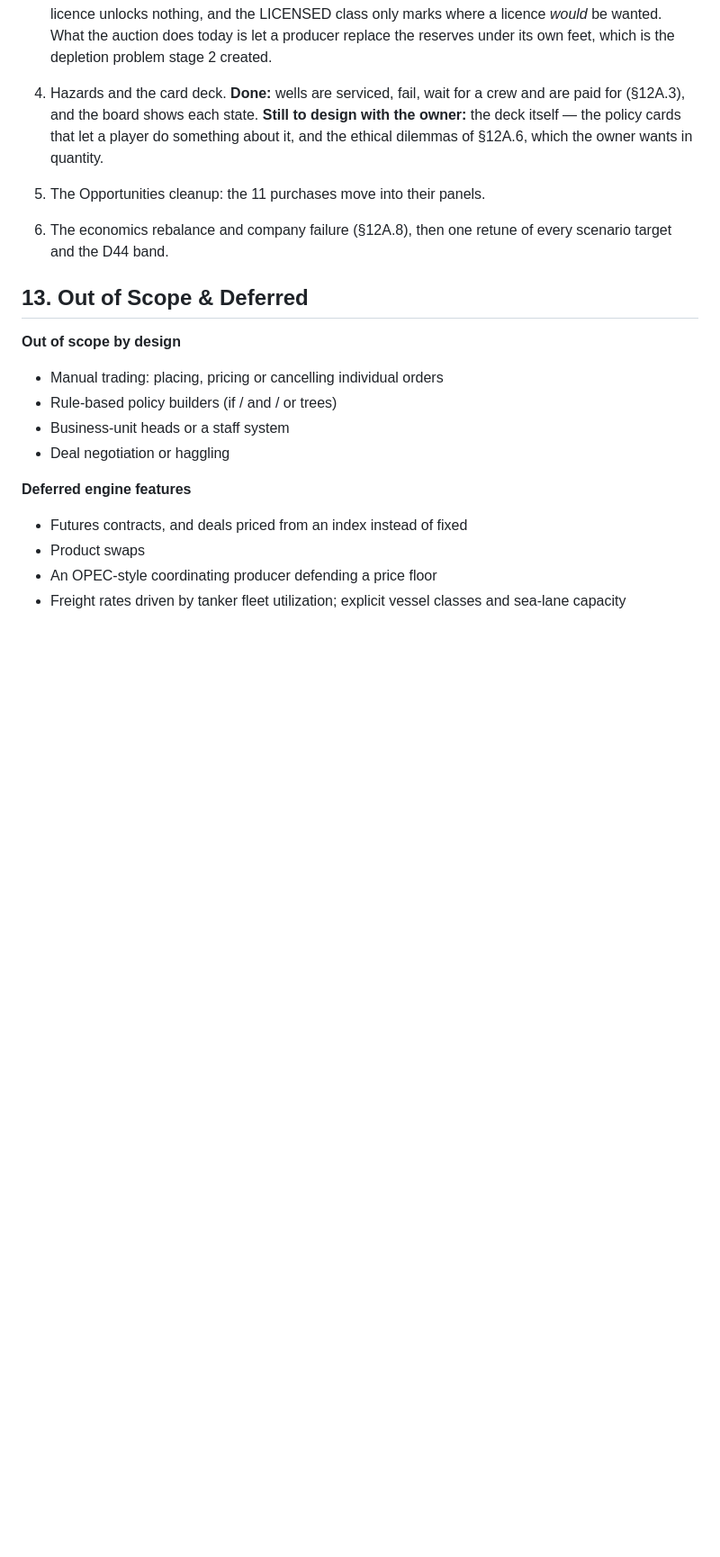
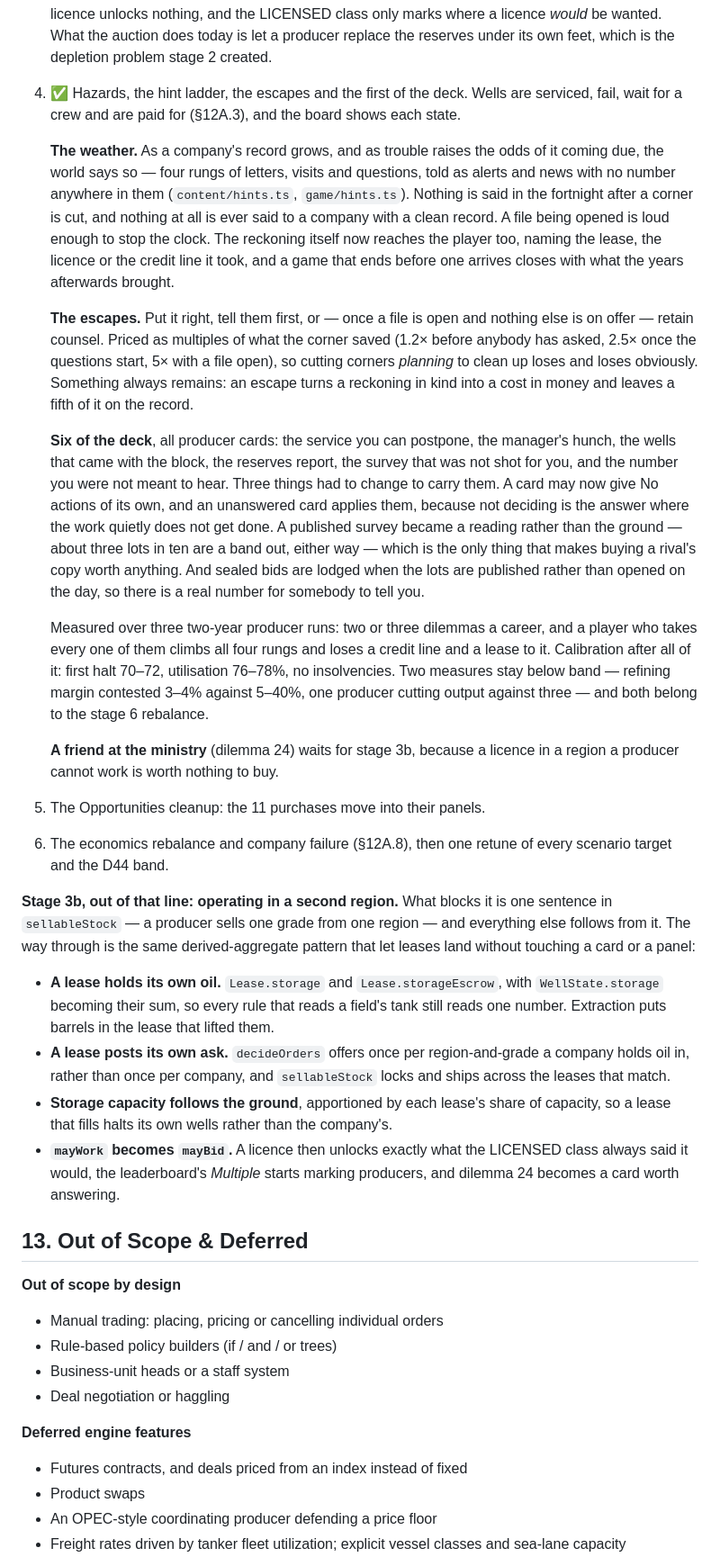
Before and after one commit to protheus99/hormuz, a Markdown page: hormuz-master.md, the part around one of its changes. Shown at 90% size. Drawn GitHub-style; blank space fills up the shorter version.

Commit message:
Write down what stage 4 built, and the route through stage 3b
The spec's build order now says what the hint ladder, the escapes, the epilogue
and the six dilemmas actually do, with the measurements behind them. DILEMMAS.md
records which cards exist and the one thing the deck taught us while it was being
built: refusing is free on a temptation and is not free on a liability that came
with the ground, which is the honest answer to its own open question.

Stage 3b is written down as a route rather than a wish: a lease holds its own oil
and posts its own ask, storage capacity follows the ground, and mayWork becomes
mayBid. Same derived-aggregate pattern that let leases land without touching a
card or a panel.

Two things parked in QUESTIONS.md: the auction card carries a deadline nothing
reads, and two calibration measures sit below band for the reason stage 6 already
owns.

Co-Authored-By: Claude Opus 5 <noreply@anthropic.com>

```diff
--- a/hormuz-master.md
+++ b/hormuz-master.md
@@ -1433,13 +1433,59 @@ it is that good and bad decisions both make money. Losses must stay avoidable by
    asks, a licence unlocks nothing, and the LICENSED class only marks where a licence *would* be
    wanted. What the auction does today is let a producer replace the reserves under its own feet,
    which is the depletion problem stage 2 created.
-4. Hazards and the card deck. **Done:** wells are serviced, fail, wait for a crew and are paid for
-   (§12A.3), and the board shows each state. **Still to design with the owner:** the deck itself —
-   the policy cards that let a player do something about it, and the ethical dilemmas of §12A.6,
-   which the owner wants in quantity.
+4. ✅ Hazards, the hint ladder, the escapes and the first of the deck. Wells are serviced, fail,
+   wait for a crew and are paid for (§12A.3), and the board shows each state.
+
+   **The weather.** As a company's record grows, and as trouble raises the odds of it coming due,
+   the world says so — four rungs of letters, visits and questions, told as alerts and news with no
+   number anywhere in them (`content/hints.ts`, `game/hints.ts`). Nothing is said in the fortnight
+   after a corner is cut, and nothing at all is ever said to a company with a clean record. A file
+   being opened is loud enough to stop the clock. The reckoning itself now reaches the player too,
+   naming the lease, the licence or the credit line it took, and a game that ends before one arrives
+   closes with what the years afterwards brought.
+
+   **The escapes.** Put it right, tell them first, or — once a file is open and nothing else is on
+   offer — retain counsel. Priced as multiples of what the corner saved (1.2× before anybody has
+   asked, 2.5× once the questions start, 5× with a file open), so cutting corners *planning* to clean
+   up loses and loses obviously. Something always remains: an escape turns a reckoning in kind into a
+   cost in money and leaves a fifth of it on the record.
+
+   **Six of the deck**, all producer cards: the service you can postpone, the manager's hunch, the
+   wells that came with the block, the reserves report, the survey that was not shot for you, and the
+   number you were not meant to hear. Three things had to change to carry them. A card may now give
+   No actions of its own, and an unanswered card applies them, because not deciding is the answer
+   where the work quietly does not get done. A published survey became a reading rather than the
+   ground — about three lots in ten are a band out, either way — which is the only thing that makes
+   buying a rival's copy worth anything. And sealed bids are lodged when the lots are published
+   rather than opened on the day, so there is a real number for somebody to tell you.
+
+   Measured over three two-year producer runs: two or three dilemmas a career, and a player who takes
+   every one of them climbs all four rungs and loses a credit line and a lease to it. Calibration
+   after all of it: first halt 70–72, utilisation 76–78%, no insolvencies. Two measures stay below
+   band — refining margin contested 3–4% against 5–40%, one producer cutting output against three —
+   and both belong to the stage 6 rebalance.
+
+   **A friend at the ministry** (dilemma 24) waits for stage 3b, because a licence in a region a
+   producer cannot work is worth nothing to buy.
 5. The Opportunities cleanup: the 11 purchases move into their panels.
 6. The economics rebalance and company failure (§12A.8), then one retune of every scenario target
    and the D44 band.
+
+**Stage 3b, out of that line: operating in a second region.** What blocks it is one sentence in
+`sellableStock` — a producer sells one grade from one region — and everything else follows from it.
+The way through is the same derived-aggregate pattern that let leases land without touching a card
+or a panel:
+
+- **A lease holds its own oil.** `Lease.storage` and `Lease.storageEscrow`, with `WellState.storage`
+  becoming their sum, so every rule that reads a field's tank still reads one number. Extraction puts
+  barrels in the lease that lifted them.
+- **A lease posts its own ask.** `decideOrders` offers once per region-and-grade a company holds oil
+  in, rather than once per company, and `sellableStock` locks and ships across the leases that match.
+- **Storage capacity follows the ground**, apportioned by each lease's share of capacity, so a lease
+  that fills halts its own wells rather than the company's.
+- **`mayWork` becomes `mayBid`.** A licence then unlocks exactly what the LICENSED class always said
+  it would, the leaderboard's *Multiple* starts marking producers, and dilemma 24 becomes a card
+  worth answering.
 
 ## 13. Out of Scope & Deferred
 
```
Also changed, not shown: other parts of hormuz-master.md (+1 -0 lines), DILEMMAS.md (+17 -0 lines), QUESTIONS.md (+16 -0 lines).
